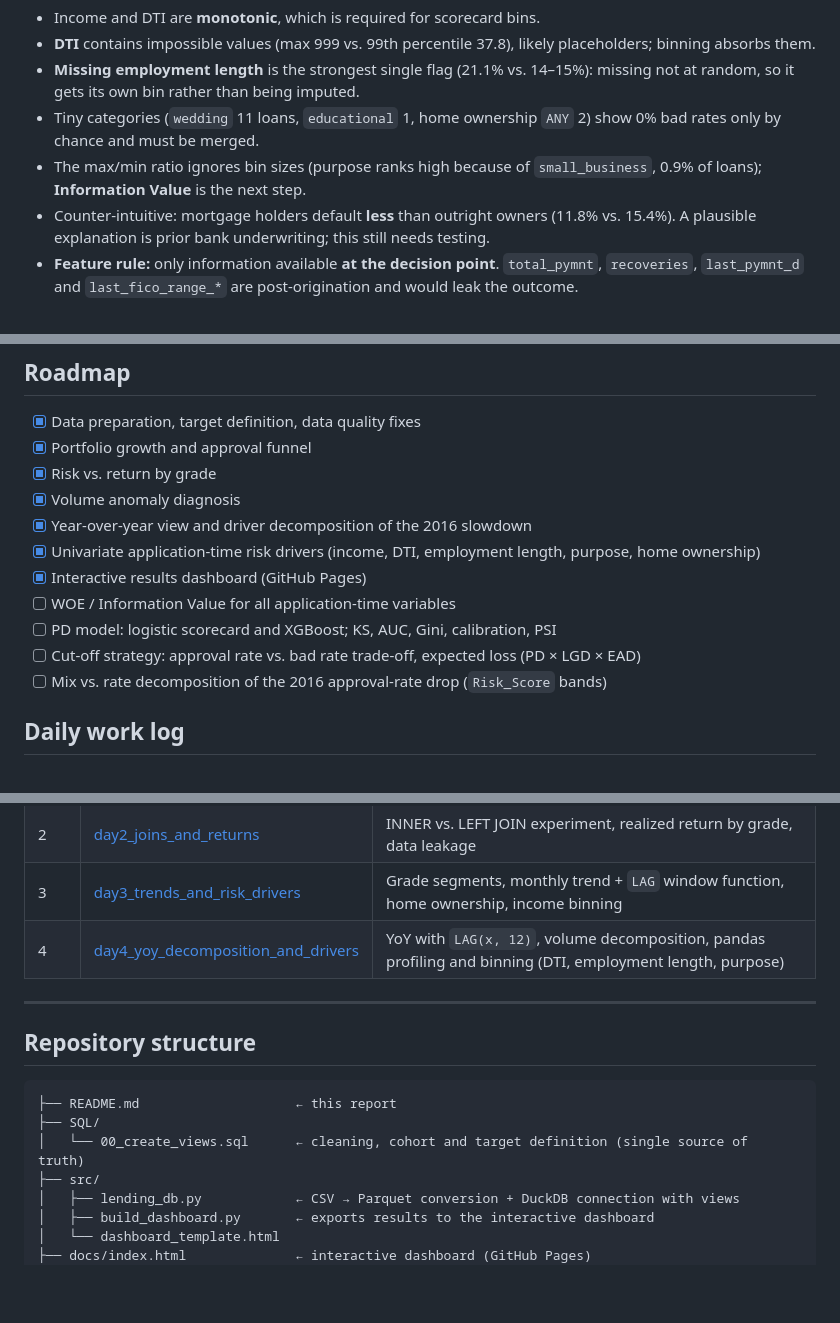
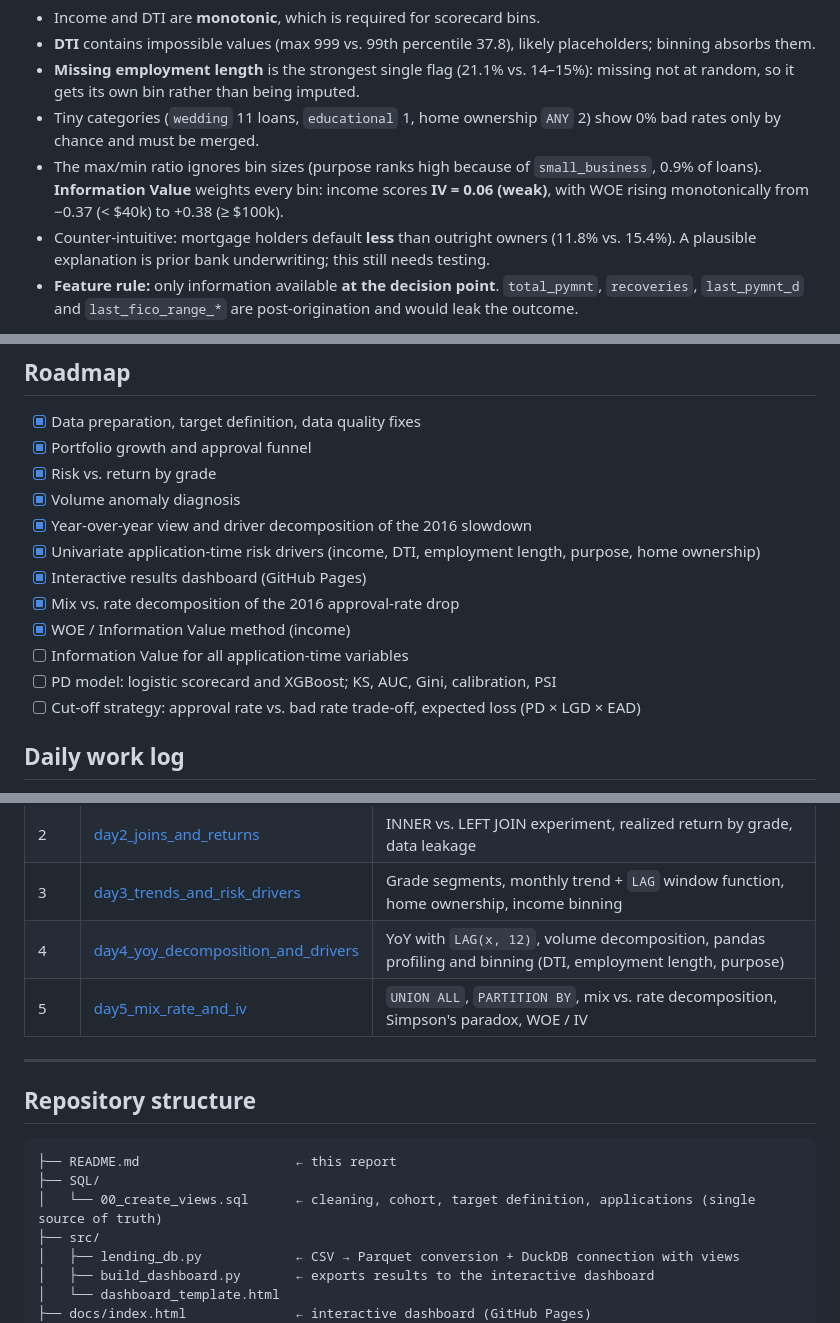
Before and after one commit to qichenz-0825/lending-club-credit-risk-analysis, a Markdown page: README.md, 3 parts joined by grey strips. Rendered like a GitHub page; blank space fills up the shorter version.

````diff
--- a/README.md
+++ b/README.md
@@ -135,7 +150,7 @@ Demand rose; the decline came from approvals. Whether that reflects **policy tig
 * **DTI** contains impossible values (max 999 vs. 99th percentile 37.8), likely placeholders; binning absorbs them.
 * **Missing employment length** is the strongest single flag (21.1% vs. 14–15%): missing not at random, so it gets its own bin rather than being imputed.
 * Tiny categories (`wedding` 11 loans, `educational` 1, home ownership `ANY` 2) show 0% bad rates only by chance and must be merged.
-* The max/min ratio ignores bin sizes (purpose ranks high because of `small_business`, 0.9% of loans); **Information Value** is the next step.
+* The max/min ratio ignores bin sizes (purpose ranks high because of `small_business`, 0.9% of loans). **Information Value** weights every bin: income scores **IV = 0.06 (weak)**, with WOE rising monotonically from −0.37 (< \$40k) to +0.38 (≥ \$100k).
 * Counter-intuitive: mortgage holders default **less** than outright owners (11.8% vs. 15.4%). A plausible explanation is prior bank underwriting; this still needs testing.
 * **Feature rule:** only information available **at the decision point**. `total_pymnt`, `recoveries`, `last_pymnt_d` and `last_fico_range_*` are post-origination and would leak the outcome.
 
@@ -158,10 +173,11 @@ Demand rose; the decline came from approvals. Whether that reflects **policy tig
 - [x] Year-over-year view and driver decomposition of the 2016 slowdown
 - [x] Univariate application-time risk drivers (income, DTI, employment length, purpose, home ownership)
 - [x] Interactive results dashboard (GitHub Pages)
-- [ ] WOE / Information Value for all application-time variables
+- [x] Mix vs. rate decomposition of the 2016 approval-rate drop
+- [x] WOE / Information Value method (income)
+- [ ] Information Value for all application-time variables
 - [ ] PD model: logistic scorecard and XGBoost; KS, AUC, Gini, calibration, PSI
 - [ ] Cut-off strategy: approval rate vs. bad rate trade-off, expected loss (PD × LGD × EAD)
-- [ ] Mix vs. rate decomposition of the 2016 approval-rate drop (`Risk_Score` bands)
 
 ## Daily work log
 The day-by-day working notebooks, cleaned up, show how the analysis was built: exploration, dead ends, the bugs found and how they were fixed.
@@ -172,6 +188,7 @@ The day-by-day working notebooks, cleaned up, show how the analysis was built: e
 | 2 | [day2_joins_and_returns](Notebooks/worklog/day2_joins_and_returns.ipynb) | INNER vs. LEFT JOIN experiment, realized return by grade, data leakage |
 | 3 | [day3_trends_and_risk_drivers](Notebooks/worklog/day3_trends_and_risk_drivers.ipynb) | Grade segments, monthly trend + `LAG` window function, home ownership, income binning |
 | 4 | [day4_yoy_decomposition_and_drivers](Notebooks/worklog/day4_yoy_decomposition_and_drivers.ipynb) | YoY with `LAG(x, 12)`, volume decomposition, pandas profiling and binning (DTI, employment length, purpose) |
+| 5 | [day5_mix_rate_and_iv](Notebooks/worklog/day5_mix_rate_and_iv.ipynb) | `UNION ALL`, `PARTITION BY`, mix vs. rate decomposition, Simpson's paradox, WOE / IV |
 
 ---
 
@@ -179,7 +196,7 @@ The day-by-day working notebooks, cleaned up, show how the analysis was built: e
 ```
 ├── README.md                    ← this report
 ├── SQL/
-│   └── 00_create_views.sql      ← cleaning, cohort and target definition (single source of truth)
+│   └── 00_create_views.sql      ← cleaning, cohort, target definition, applications (single source of truth)
 ├── src/
 │   ├── lending_db.py            ← CSV → Parquet conversion + DuckDB connection with views
 │   ├── build_dashboard.py       ← exports results to the interactive dashboard
````
Also changed, not shown: other parts of README.md (+19 -4 lines), images/approval_rate_by_score_band.png (added), 14 other files.
